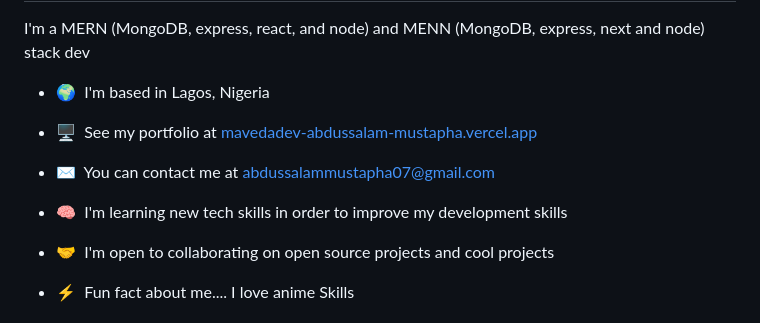
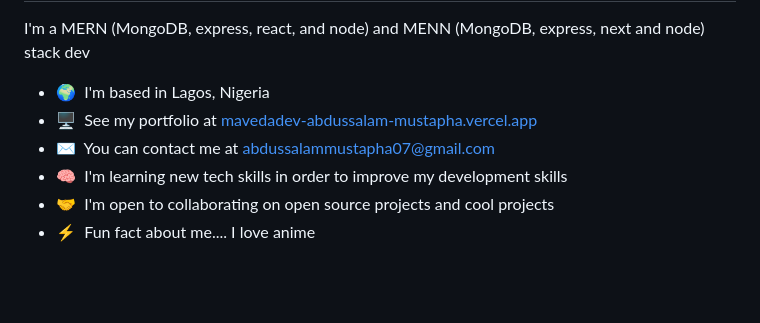
Before and after one commit to abdussalam-mustapha/abdussalam-mustapha, a Markdown page: README.md, the part around one of its changes. GitHub-like rendering; blank space fills up the shorter version.

```diff
--- a/README.md
+++ b/README.md
@@ -7,10 +7,10 @@ Fullstack developer
 
 I'm a MERN (MongoDB, express, react, and node) and MENN (MongoDB, express, next and node) stack dev
 
-*   🌍  I'm based in Lagos, Nigeria
-*   🖥️  See my portfolio at [mavedadev-abdussalam-mustapha.vercel.app](http://mavedadev-abdussalam-mustapha.vercel.app)
-*   ✉️  You can contact me at [abdussalammustapha07@gmail.com](mailto:abdussalammustapha07@gmail.com)
-*   🧠  I'm learning new tech skills in order to improve my development skills
-*   🤝  I'm open to collaborating on open source projects and cool projects
-*   ⚡  Fun fact about me.... I love anime Skills
+* 🌍  I'm based in Lagos, Nigeria
+* 🖥️  See my portfolio at [mavedadev-abdussalam-mustapha.vercel.app](http://mavedadev-abdussalam-mustapha.vercel.app)
+* ✉️  You can contact me at [abdussalammustapha07@gmail.com](mailto:abdussalammustapha07@gmail.com)
+* 🧠  I'm learning new tech skills in order to improve my development skills
+* 🤝  I'm open to collaborating on open source projects and cool projects
+* ⚡  Fun fact about me.... I love anime
 
```
Also changed, not shown: other parts of README.md (+19 -37 lines).
